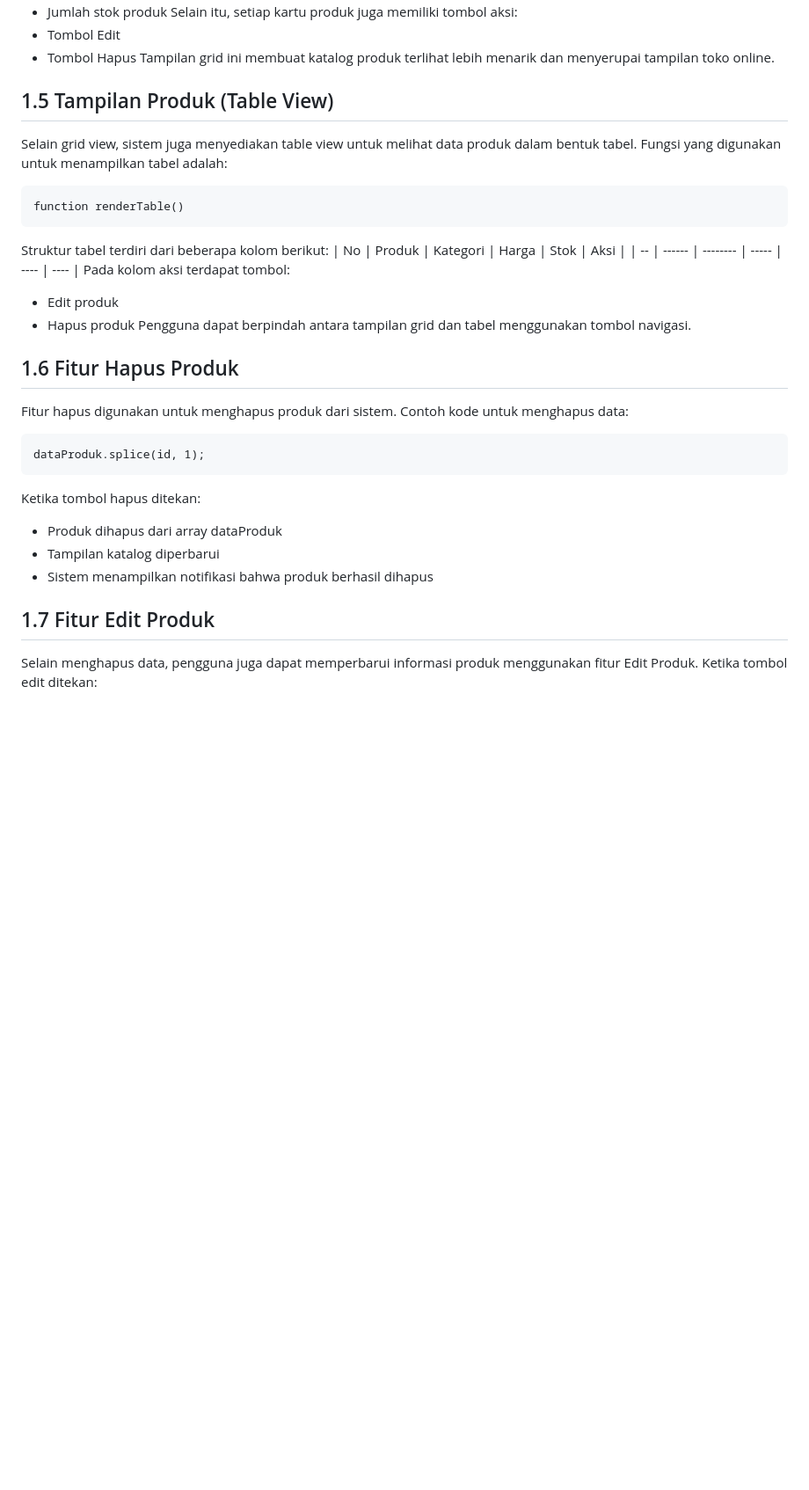
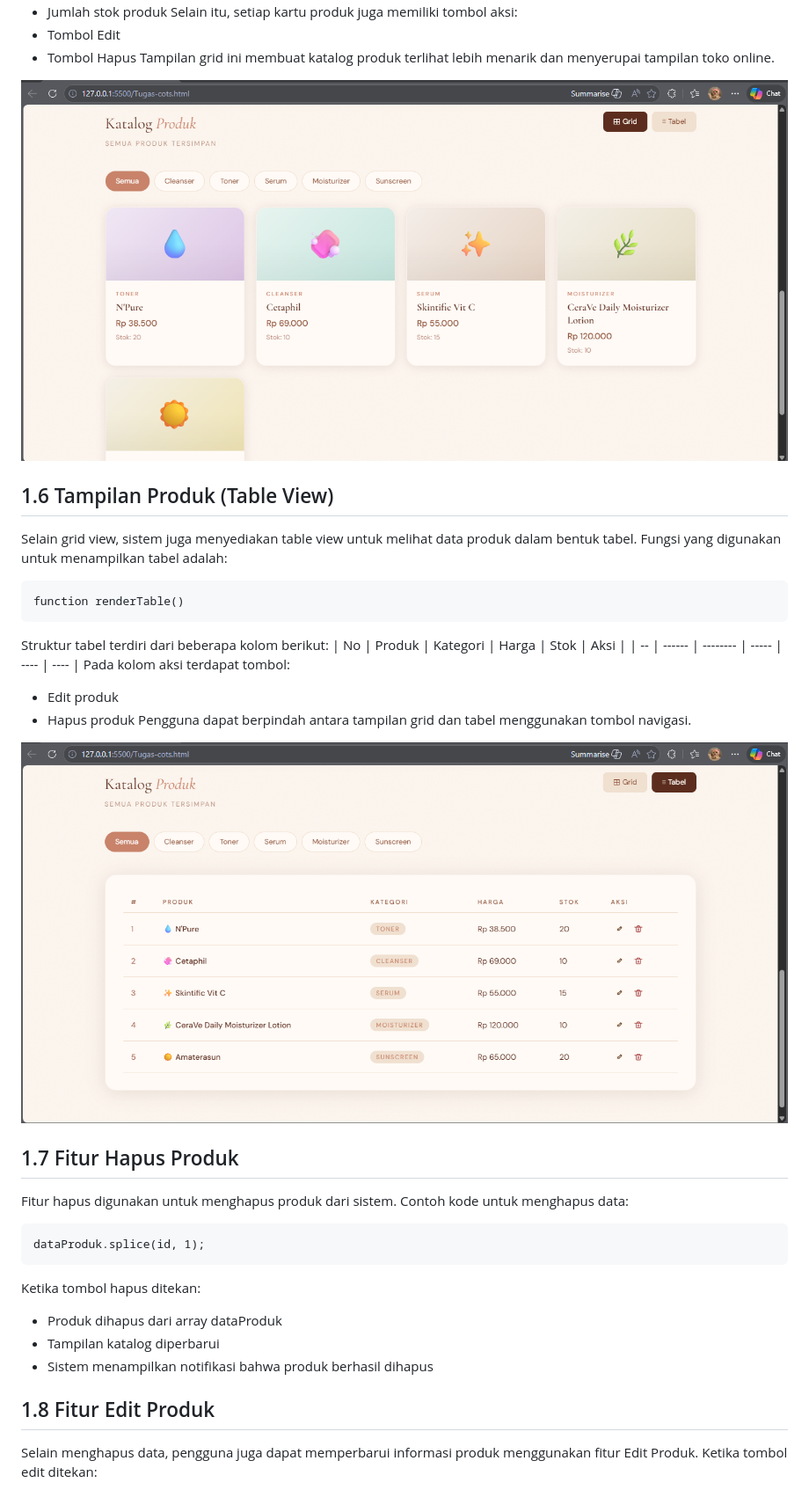
Before and after one commit to Aplikasi-Berbasis-Platform-S1IF-11-01/tugas-cots, a Markdown page: 2311102316_Boutefhika Nuha Ziyadatul Khair/README.md, the part around one of its changes. Shown at 88% size. Rendered like a GitHub page; blank space fills up the shorter version.

````diff
--- a/2311102316_Boutefhika Nuha Ziyadatul Khair/README.md
+++ b/2311102316_Boutefhika Nuha Ziyadatul Khair/README.md
@@ -139,7 +180,9 @@ Selain itu, setiap kartu produk juga memiliki tombol aksi:
 * Tombol Hapus
 Tampilan grid ini membuat katalog produk terlihat lebih menarik dan menyerupai tampilan toko online.
 
-## 1.5 Tampilan Produk (Table View)
+![Gambar 1](Images/Grid.png)
+
+## 1.6 Tampilan Produk (Table View)
 Selain grid view, sistem juga menyediakan table view untuk melihat data produk dalam bentuk tabel.
 Fungsi yang digunakan untuk menampilkan tabel adalah:
 ```
@@ -153,7 +196,9 @@ Pada kolom aksi terdapat tombol:
 * Hapus produk
 Pengguna dapat berpindah antara tampilan grid dan tabel menggunakan tombol navigasi.
 
-## 1.6 Fitur Hapus Produk
+![Gambar 2](Images/Tabel.png)
+
+## 1.7 Fitur Hapus Produk
 Fitur hapus digunakan untuk menghapus produk dari sistem.
 Contoh kode untuk menghapus data:
 ```
@@ -164,7 +209,7 @@ Ketika tombol hapus ditekan:
 * Tampilan katalog diperbarui
 * Sistem menampilkan notifikasi bahwa produk berhasil dihapus
 
-## 1.7 Fitur Edit Produk
+## 1.8 Fitur Edit Produk
 Selain menghapus data, pengguna juga dapat memperbarui informasi produk menggunakan fitur Edit Produk.
 Ketika tombol edit ditekan:
 * Data produk dimasukkan ke dalam form edit
````
Also changed, not shown: other parts of 2311102316_Boutefhika Nuha Ziyadatul Khair/README.md (+83 -5 lines).
